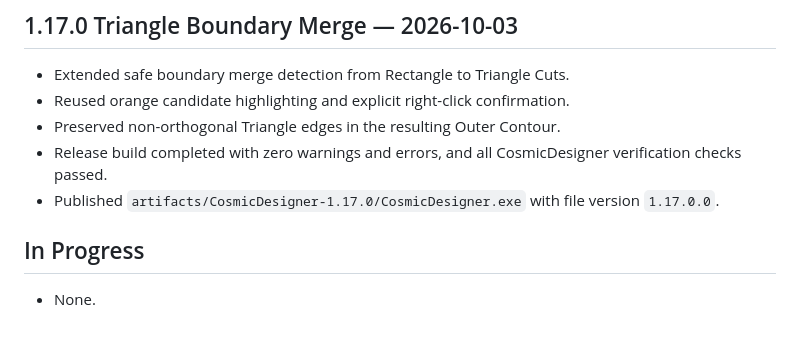
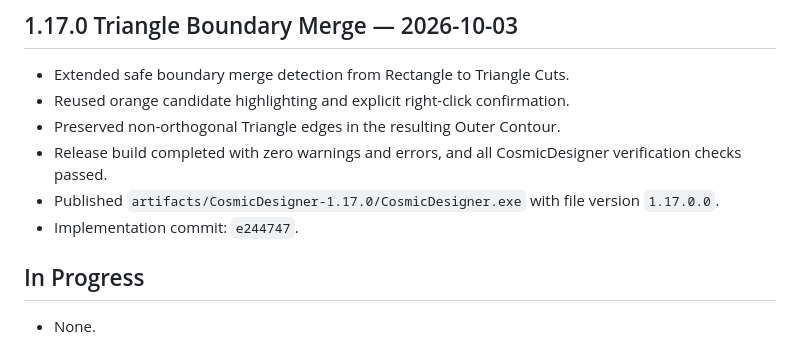
Before and after one commit to boyhon/CosmicDesigner, a Markdown page: docs/project/PROJECT_STATUS.md, the part around the change. Drawn GitHub-style.

Commit message:
docs: link CR-032 implementation commit

```diff
--- a/docs/project/PROJECT_STATUS.md
+++ b/docs/project/PROJECT_STATUS.md
@@ -255,6 +255,7 @@ CosmicDesigner 1.17.0 implements all registered CRs through CR-032. Boundary-tou
 - Preserved non-orthogonal Triangle edges in the resulting Outer Contour.
 - Release build completed with zero warnings and errors, and all CosmicDesigner verification checks passed.
 - Published `artifacts/CosmicDesigner-1.17.0/CosmicDesigner.exe` with file version `1.17.0.0`.
+- Implementation commit: `e244747`.
 
 ## In Progress
 
```
Also changed, not shown: 2 other files.
